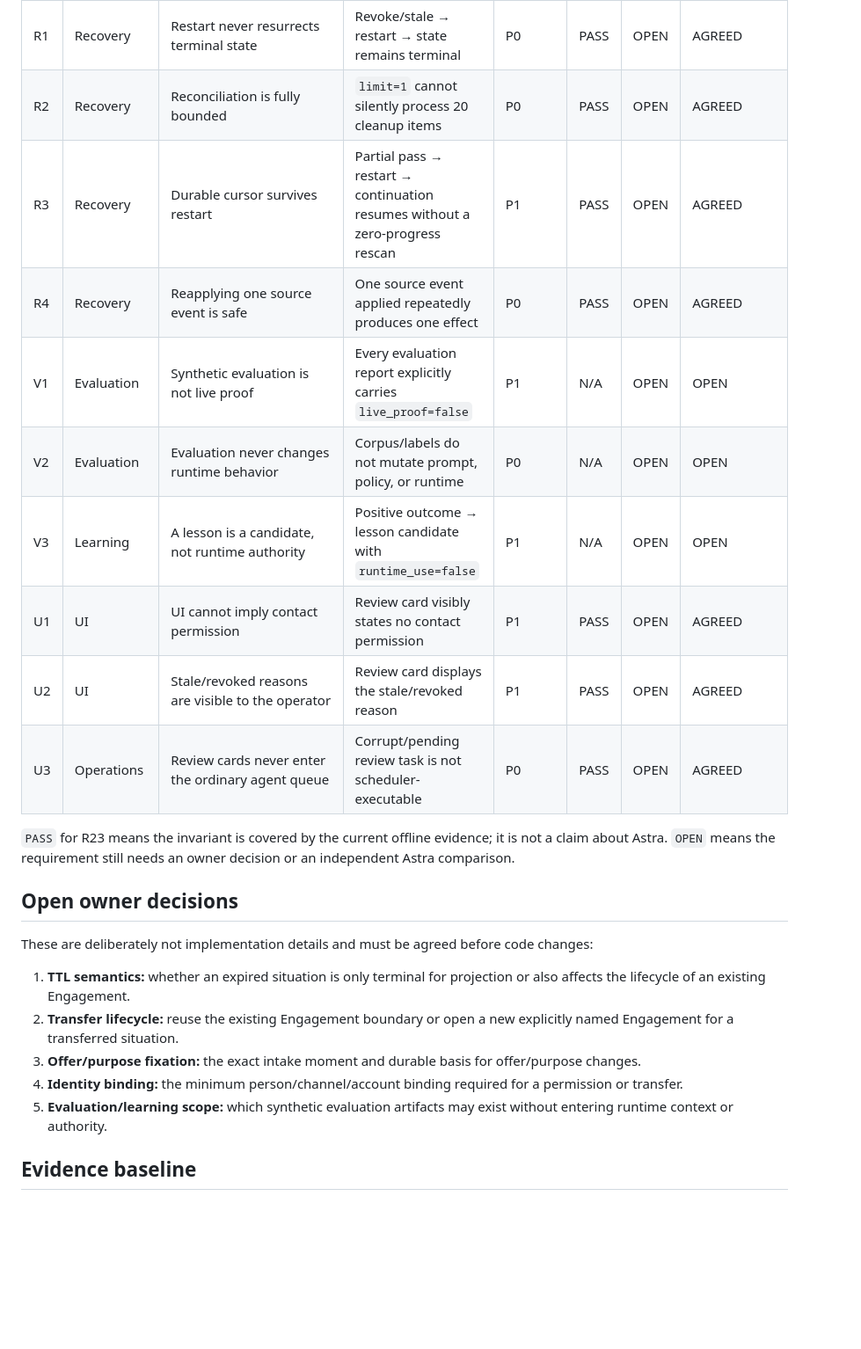
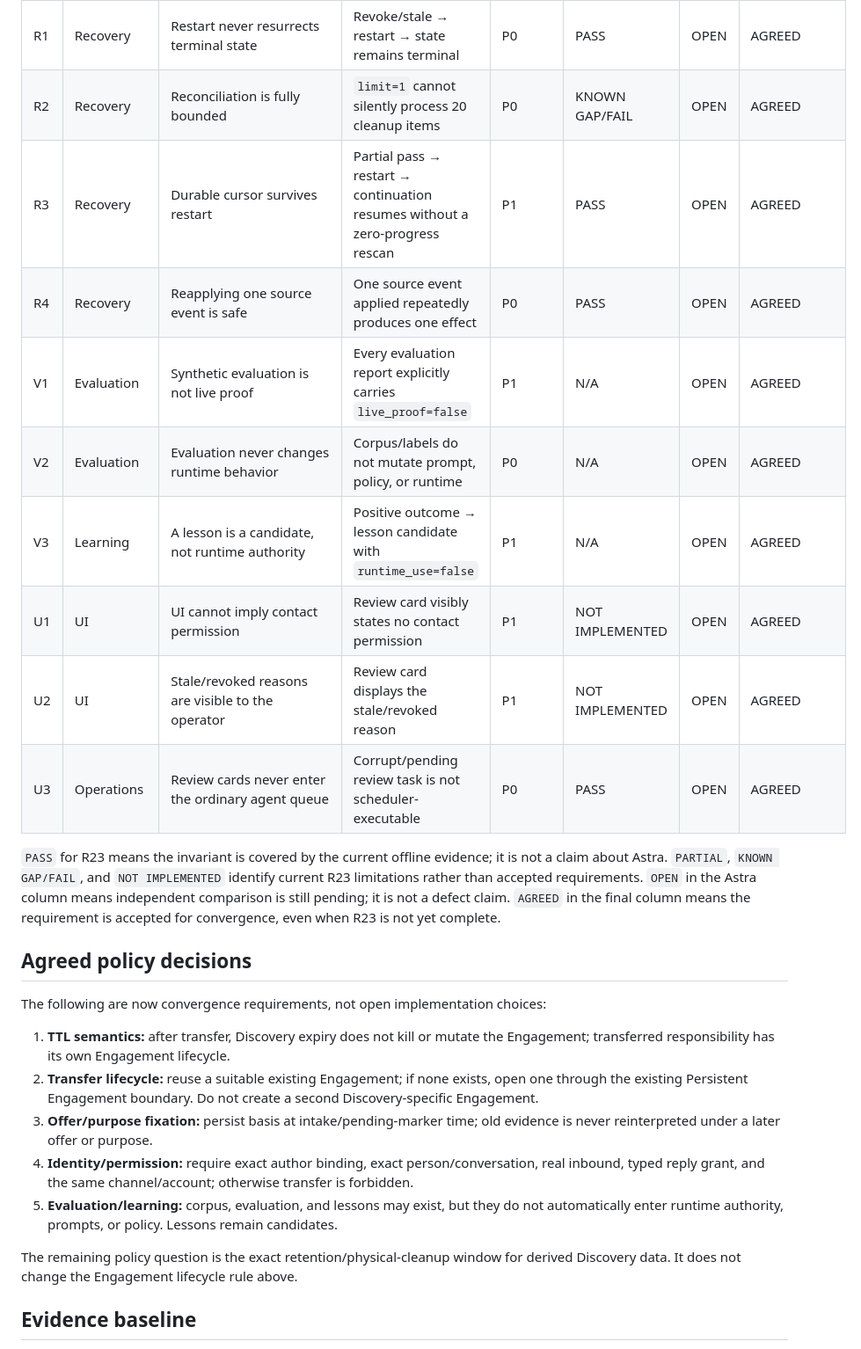
Before and after one commit to derfasis/HARNES2, a Markdown page: docs/DISCOVERY_CONVERGENCE_MATRIX_V1.md, the part around one of its changes. Shown at 88% size. GitHub-like rendering; blank space fills up the shorter version.

Commit message:
docs: correct discovery convergence review statuses

```diff
--- a/docs/DISCOVERY_CONVERGENCE_MATRIX_V1.md
+++ b/docs/DISCOVERY_CONVERGENCE_MATRIX_V1.md
@@ -28,32 +28,38 @@ until an independent comparison is performed.
 | H2 | Human review | Stale can be rejected but not approved | Stale proposal → reject allowed, approve rejected | P0 | PASS | OPEN | AGREED |
 | H3 | Human review | Review decisions are revision-bound and idempotent | Old revision/replayed request causes no duplicate effect | P0 | PASS | OPEN | AGREED |
 | R1 | Recovery | Restart never resurrects terminal state | Revoke/stale → restart → state remains terminal | P0 | PASS | OPEN | AGREED |
-| R2 | Recovery | Reconciliation is fully bounded | `limit=1` cannot silently process 20 cleanup items | P0 | PASS | OPEN | AGREED |
+| R2 | Recovery | Reconciliation is fully bounded | `limit=1` cannot silently process 20 cleanup items | P0 | KNOWN GAP/FAIL | OPEN | AGREED |
 | R3 | Recovery | Durable cursor survives restart | Partial pass → restart → continuation resumes without a zero-progress rescan | P1 | PASS | OPEN | AGREED |
 | R4 | Recovery | Reapplying one source event is safe | One source event applied repeatedly produces one effect | P0 | PASS | OPEN | AGREED |
-| V1 | Evaluation | Synthetic evaluation is not live proof | Every evaluation report explicitly carries `live_proof=false` | P1 | N/A | OPEN | OPEN |
-| V2 | Evaluation | Evaluation never changes runtime behavior | Corpus/labels do not mutate prompt, policy, or runtime | P0 | N/A | OPEN | OPEN |
-| V3 | Learning | A lesson is a candidate, not runtime authority | Positive outcome → lesson candidate with `runtime_use=false` | P1 | N/A | OPEN | OPEN |
-| U1 | UI | UI cannot imply contact permission | Review card visibly states no contact permission | P1 | PASS | OPEN | AGREED |
-| U2 | UI | Stale/revoked reasons are visible to the operator | Review card displays the stale/revoked reason | P1 | PASS | OPEN | AGREED |
+| V1 | Evaluation | Synthetic evaluation is not live proof | Every evaluation report explicitly carries `live_proof=false` | P1 | N/A | OPEN | AGREED |
+| V2 | Evaluation | Evaluation never changes runtime behavior | Corpus/labels do not mutate prompt, policy, or runtime | P0 | N/A | OPEN | AGREED |
+| V3 | Learning | A lesson is a candidate, not runtime authority | Positive outcome → lesson candidate with `runtime_use=false` | P1 | N/A | OPEN | AGREED |
+| U1 | UI | UI cannot imply contact permission | Review card visibly states no contact permission | P1 | NOT IMPLEMENTED | OPEN | AGREED |
+| U2 | UI | Stale/revoked reasons are visible to the operator | Review card displays the stale/revoked reason | P1 | NOT IMPLEMENTED | OPEN | AGREED |
 | U3 | Operations | Review cards never enter the ordinary agent queue | Corrupt/pending review task is not scheduler-executable | P0 | PASS | OPEN | AGREED |
 
 `PASS` for R23 means the invariant is covered by the current offline evidence; it is not a claim about Astra.
-`OPEN` means the requirement still needs an owner decision or an independent Astra comparison.
+`PARTIAL`, `KNOWN GAP/FAIL`, and `NOT IMPLEMENTED` identify current R23 limitations rather than accepted requirements.
+`OPEN` in the Astra column means independent comparison is still pending; it is not a defect claim.
+`AGREED` in the final column means the requirement is accepted for convergence, even when R23 is not yet complete.
 
-## Open owner decisions
+## Agreed policy decisions
 
-These are deliberately not implementation details and must be agreed before code changes:
+The following are now convergence requirements, not open implementation choices:
 
-1. **TTL semantics:** whether an expired situation is only terminal for projection or also affects the
-   lifecycle of an existing Engagement.
-2. **Transfer lifecycle:** reuse the existing Engagement boundary or open a new explicitly named
-   Engagement for a transferred situation.
-3. **Offer/purpose fixation:** the exact intake moment and durable basis for offer/purpose changes.
-4. **Identity binding:** the minimum person/channel/account binding required for a permission or
-   transfer.
-5. **Evaluation/learning scope:** which synthetic evaluation artifacts may exist without entering runtime
-   context or authority.
+1. **TTL semantics:** after transfer, Discovery expiry does not kill or mutate the Engagement;
+   transferred responsibility has its own Engagement lifecycle.
+2. **Transfer lifecycle:** reuse a suitable existing Engagement; if none exists, open one through the
+   existing Persistent Engagement boundary. Do not create a second Discovery-specific Engagement.
+3. **Offer/purpose fixation:** persist basis at intake/pending-marker time; old evidence is never
+   reinterpreted under a later offer or purpose.
+4. **Identity/permission:** require exact author binding, exact person/conversation, real inbound,
+   typed reply grant, and the same channel/account; otherwise transfer is forbidden.
+5. **Evaluation/learning:** corpus, evaluation, and lessons may exist, but they do not automatically enter
+   runtime authority, prompts, or policy. Lessons remain candidates.
+
+The remaining policy question is the exact retention/physical-cleanup window for derived Discovery
+data. It does not change the Engagement lifecycle rule above.
 
 ## Evidence baseline
 
```
Also changed, not shown: other parts of docs/DISCOVERY_CONVERGENCE_MATRIX_V1.md (+3 -3 lines).
